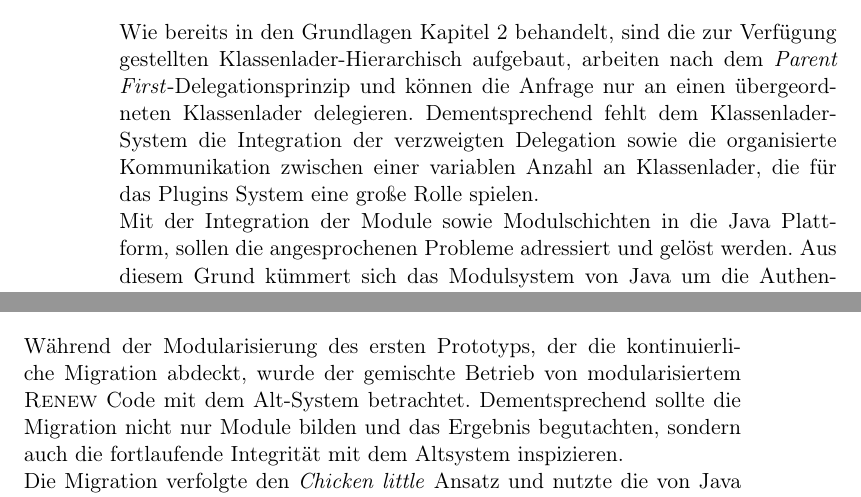
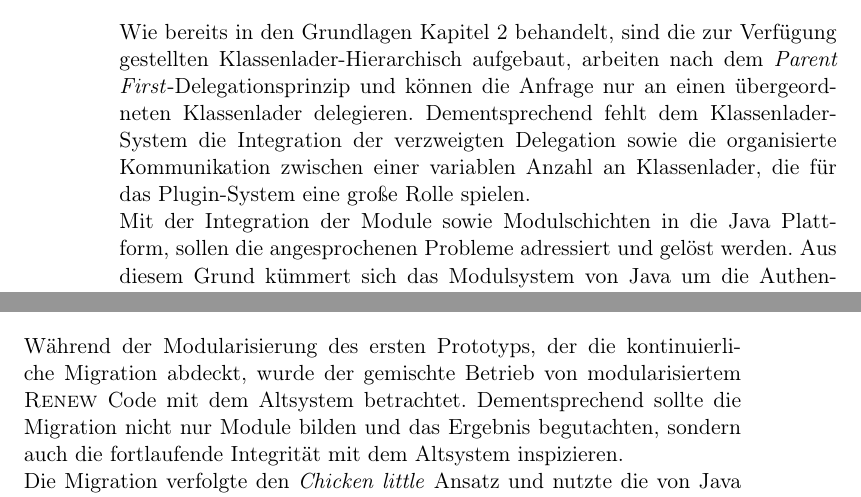
Before and after one commit to iFindY/bericht, a LaTeX thesis (Thesis.tex, which reads Ausgangssituation.tex, Schluss.tex): two parts of pages 76 and 109 of 125, joined at a grey line, cut so that both start at the same text. Compiled offline with pdfLaTeX.

Commit message:
Spelling

```diff
--- a/Ausgangssituation.tex
+++ b/Ausgangssituation.tex
@@ -287,7 +287,7 @@
 
 			Das Zentralproblem der zurzeit betriebenen Umsetzung, ist das monolithische Verhalten der Plugins, die sich den gleichen Klassenraum teilen, direkte Zugriffe durchführen und während der Laufzeit nicht voneinander getrennt werden können. Denn, die \textsc{Renew}-Plugins sind an den Plugin-Klassenlader gebunden und dürfen laut der Java Plattform diesen nicht mehr verlassen.
 			Um die Plugins aus der Applikation endgültig zu entfernen, müssen die Plugins auf separate Klassenlader aufgeteilt und betrieben werden. Durch den Einsatz von mehreren Klassenlader kann die Referenz auf einen bestimmten Klassenlader Objekt, welches ein Plugin in sich trägt, gelöscht oder neue belegt werden. Somit ist das ehemalige Klassenlader-Objekt nicht mehr erreichbar und wird von dem\textit{Garbage Collector} aus dem Speicher entfernt.\bigbreak
-			Wie bereits in den Grundlagen Kapitel \ref{cha:Grundlagen} behandelt, sind die zur Verfügung gestellten Klassenlader-Hierarchisch aufgebaut, arbeiten nach dem \textit{Parent First}-Delegationsprinzip und können die Anfrage nur an einen übergeordneten Klassenlader delegieren. Dementsprechend fehlt dem Klassenlader-System die Integration der verzweigten Delegation sowie die organisierte Kommunikation zwischen einer variablen Anzahl an Klassenlader, die für das Plugins System eine große Rolle spielen.\newline
+			Wie bereits in den Grundlagen Kapitel \ref{cha:Grundlagen} behandelt, sind die zur Verfügung gestellten Klassenlader-Hierarchisch aufgebaut, arbeiten nach dem \textit{Parent First}-Delegationsprinzip und können die Anfrage nur an einen übergeordneten Klassenlader delegieren. Dementsprechend fehlt dem Klassenlader-System die Integration der verzweigten Delegation sowie die organisierte Kommunikation zwischen einer variablen Anzahl an Klassenlader, die für das Plugin-System eine große Rolle spielen.\newline
 			Mit der Integration der Module sowie Modulschichten in die Java Plattform, sollen die angesprochenen Probleme adressiert und gelöst werden. Aus diesem Grund kümmert sich das Modulsystem von Java um die Authentizität sowie Integrität des Modulinhalts und führt zusätzlich das Konzept der Modulschichten eine, welches das Verwalten der System Modulbausteine übernimmt und den genauen Aufenthaltsort jedes Moduls sowie seiner zuständigen Verwaltungsinstanz überblickt.\newline
 			Die Verwaltung des Modulinhalts und dessen Abhängigkeiten werden über die expliziten Schnittstellen angegeben  und über eine Konfiguration, die einen Teil der Modulschicht darstellt, validiert. Die Konfiguration erstellt einen Modul Abhängigkeitsgraphen, der aus einer gegebenen Verzeichnis Menge, einem auserwählten Wurzelmodul und einer optionalen Anzahl von untergeordneten Konfigurationen Modulbeziehungen herstellt. Die Konfiguration validiert und stellt sicher, dass alle benötigten Abhängigkeiten gefunden und aufgelöst werden, keine Zyklen durch das hinzufügen neuer Module entstehen und jedes Modul eindeutig jeder Suchanfrage zugeordnet werden kann. Somit überblickt die Konfiguration das Modulsetup und den Zustand ihre Schicht sowie der darunterliegenden Modulschichten. Dies hat zur Folge, dass Module nur einmal in der Schicht-Konfiguration auftreten können und verhindert das Überladen von Modulfunktionalität.\newline
 			Die elastische Konfigurationseinstellung und die globale Konsistenz der modularen Applikation ermöglichen eine verzweigte Delegation der Suchanfrage an bekannte Modulschichten und dessen Module, die zuvor validiert und in die Applikation eingebettet worden sind. Somit kennt die Applikation alle Module sowie die dazugehörige Modulschichten und kann die Suchanfrage an die entsprechende Schicht weiterleiten, ohne ein Sicherheitsrisiko einzugehen.\newline
--- a/Schluss.tex
+++ b/Schluss.tex
@@ -7,7 +7,7 @@ Der Aufwand für die Umstrukturierung war wie erwartet groß, denn die Modernisi
 Im Endeffekt ist die Umsetzung einer neuen Projektstruktur in einer ausgereiften Applikation eine wichtige und verantwortungsvolle Aufgabe, die  Nachhaltigkeit und Beständigkeit mit sich bringt.\bigbreak
 
 \section{Migration}
-Während der Modularisierung des ersten Prototyps, der die kontinuierliche Migration abdeckt, wurde der gemischte Betrieb von modularisiertem \textsc{Renew} Code mit dem Alt-System betrachtet. Dementsprechend sollte die Migration nicht nur Module bilden und das Ergebnis begutachten, sondern auch die fortlaufende Integrität mit dem Altsystem inspizieren.\newline
+Während der Modularisierung des ersten Prototyps, der die kontinuierliche Migration abdeckt, wurde der gemischte Betrieb von modularisiertem \textsc{Renew} Code mit dem Altsystem betrachtet. Dementsprechend sollte die Migration nicht nur Module bilden und das Ergebnis begutachten, sondern auch die fortlaufende Integrität mit dem Altsystem inspizieren.\newline
 Die Migration verfolgte den \textit{Chicken little} Ansatz und nutzte die von Java zur Verfügung gestellten Kommunikationsbrücke, die den Klassenpfad mit dem Modulpfad verbindet. Somit entstand kein zusätzlicher Aufwand für die manuelle Erstellung und die nachfolgende Qualitätskontrolle eines unentbehrlichen Elements. Da die Kommunikationsbrücke das Herzstück einer \textit{Chicken little} Migration umsetzt, ist die benannte Kommunikationsbrücke ein begehrenswertes und willkommenes Ausstattungsmerkmal des Modulsystems von Java, die einen großen Teil des Migrationsszenarios übernimmt. Dementsprechend musste im Laufe der Migration nur auf die Adaption an die neue Umgebung geachtet werden, da die Kontextübergreifende Kommunikation sowie dessen Integrität bereits von Java zur Verfügung gestellt worden ist. \newline
 Obwohl Java die Migration mit Migrationskonzepten unterstützt, entscheidet sie nicht in welchen Ablauf der Code Modularisiert werden soll. Daher wurden im Grundkapitel Konzepte vorgestellt, die nach der Größe einer Applikation Modularisierungsszenarien empfehlen. Für die \textsc{Renew} Modularisierung wurde das \textit{bottom up} Verfahren ausgewählt, da dieses als das präferierte Verfahren für gekoppelte Bibliotheksstrukturen gilt und sich gut auf das Plugin Konzept übertragen lässt. Das Verfahren modularisiert und integriert den Code, von den simplen bis zu den komplizierten Plugins, in das bestehende System und gliedert zusätzlich die Drittanbieter Bibliotheken als automatische Module ein.\bigbreak
 
```
Also changed, not shown: Grundlagen.tex (+1 -1 lines), Intro.tex (+2 -2 lines).
